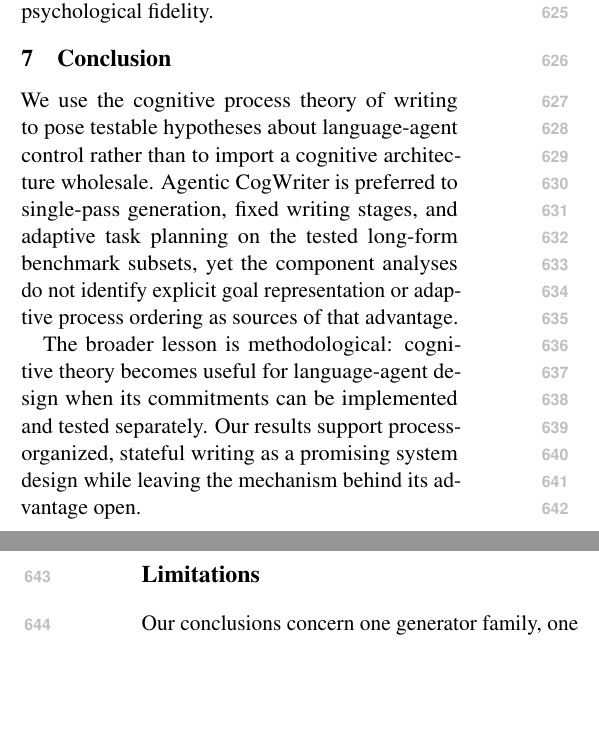
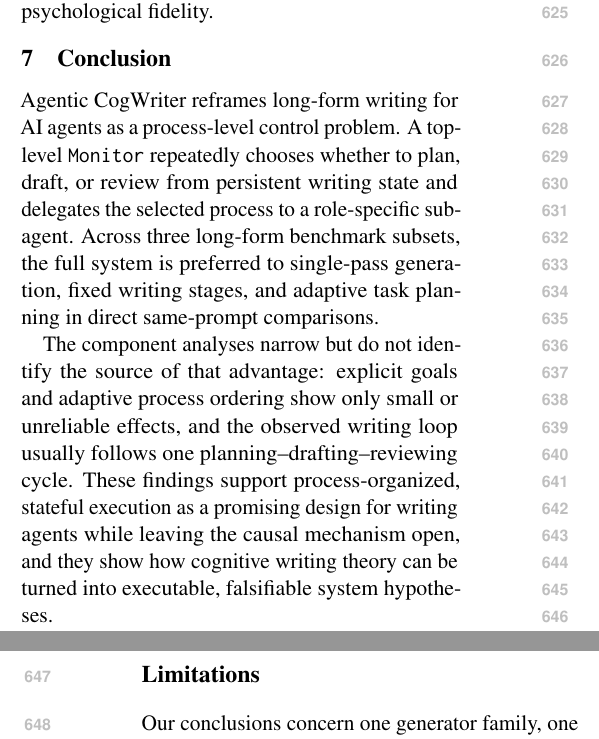
Before and after one commit to shunk031/agentic-cognitive-writing, a LaTeX paper (paper/acl_latex.tex, which reads paper/sec/08_conclusion.tex): two parts of the columns of pages 9 and 10 of 32, joined at a grey line, cut so that both start at the same text, the shorter picture padded with empty space. Compiled offline with pdfLaTeX.

Commit message:
paper: restore contribution-first conclusion

```diff
--- a/paper/sec/08_conclusion.tex
+++ b/paper/sec/08_conclusion.tex
@@ -1,3 +1,3 @@
-We use the cognitive process theory of writing to pose testable hypotheses about language-agent control rather than to import a cognitive architecture wholesale. \condAgenticCogWriter\ is preferred to single-pass generation, fixed writing stages, and adaptive task planning on the tested long-form benchmark subsets, yet the component analyses do not identify explicit goal representation or adaptive process ordering as sources of that advantage.
+\condAgenticCogWriter\ reframes long-form writing for AI agents as a process-level control problem. A top-level \texttt{Monitor} repeatedly chooses whether to plan, draft, or review from persistent writing state and delegates the selected process to a role-specific subagent. Across three long-form benchmark subsets, the full system is preferred to single-pass generation, fixed writing stages, and adaptive task planning in direct same-prompt comparisons.
 
-The broader lesson is methodological: cognitive theory becomes useful for language-agent design when its commitments can be implemented and tested separately. Our results support process-organized, stateful writing as a promising system design while leaving the mechanism behind its advantage open.
+The component analyses narrow but do not identify the source of that advantage: explicit goals and adaptive process ordering show only small or unreliable effects, and the observed writing loop usually follows one planning--drafting--reviewing cycle. These findings support process-organized, stateful execution as a promising design for writing agents while leaving the causal mechanism open, and they show how cognitive writing theory can be turned into executable, falsifiable system hypotheses.
```
